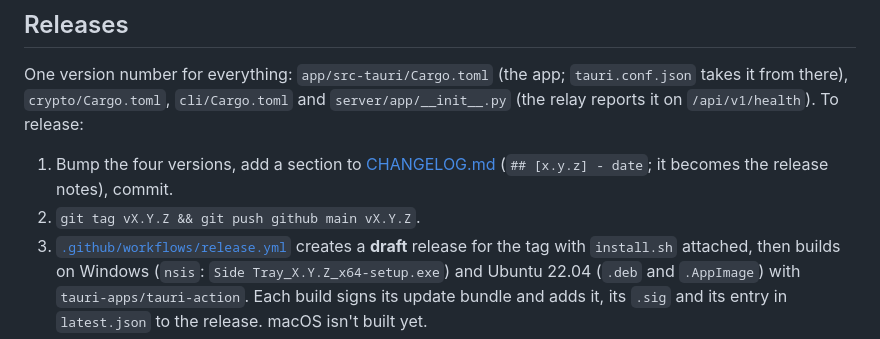
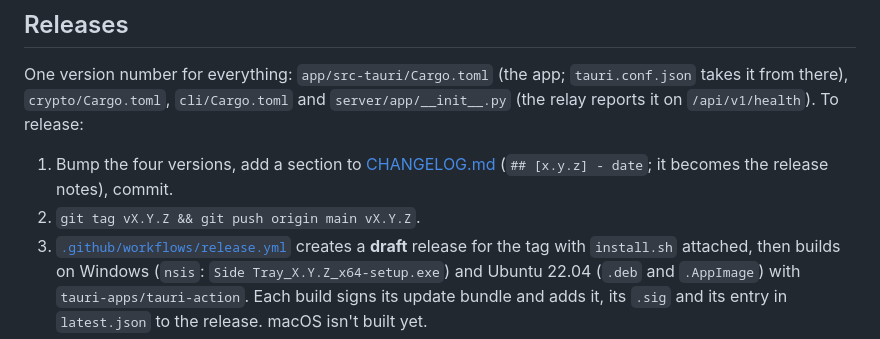
Before and after one commit to shaybee22/sidetray, a Markdown page: README.md, the part around the change. Drawn GitHub-style.

Commit message:
README: release push uses origin (GitHub is now origin)
Co-Authored-By: Claude Opus 5.5 <noreply@anthropic.com>

```diff
--- a/README.md
+++ b/README.md
@@ -575,7 +575,7 @@ One version number for everything: `app/src-tauri/Cargo.toml` (the app;
 
 1. Bump the four versions, add a section to [CHANGELOG.md](CHANGELOG.md)
    (`## [x.y.z] - date`; it becomes the release notes), commit.
-2. `git tag vX.Y.Z && git push github main vX.Y.Z`.
+2. `git tag vX.Y.Z && git push origin main vX.Y.Z`.
 3. [`.github/workflows/release.yml`](.github/workflows/release.yml) creates a
    **draft** release for the tag with `install.sh` attached, then builds on
    Windows (`nsis`: `Side Tray_X.Y.Z_x64-setup.exe`) and Ubuntu 22.04
```
